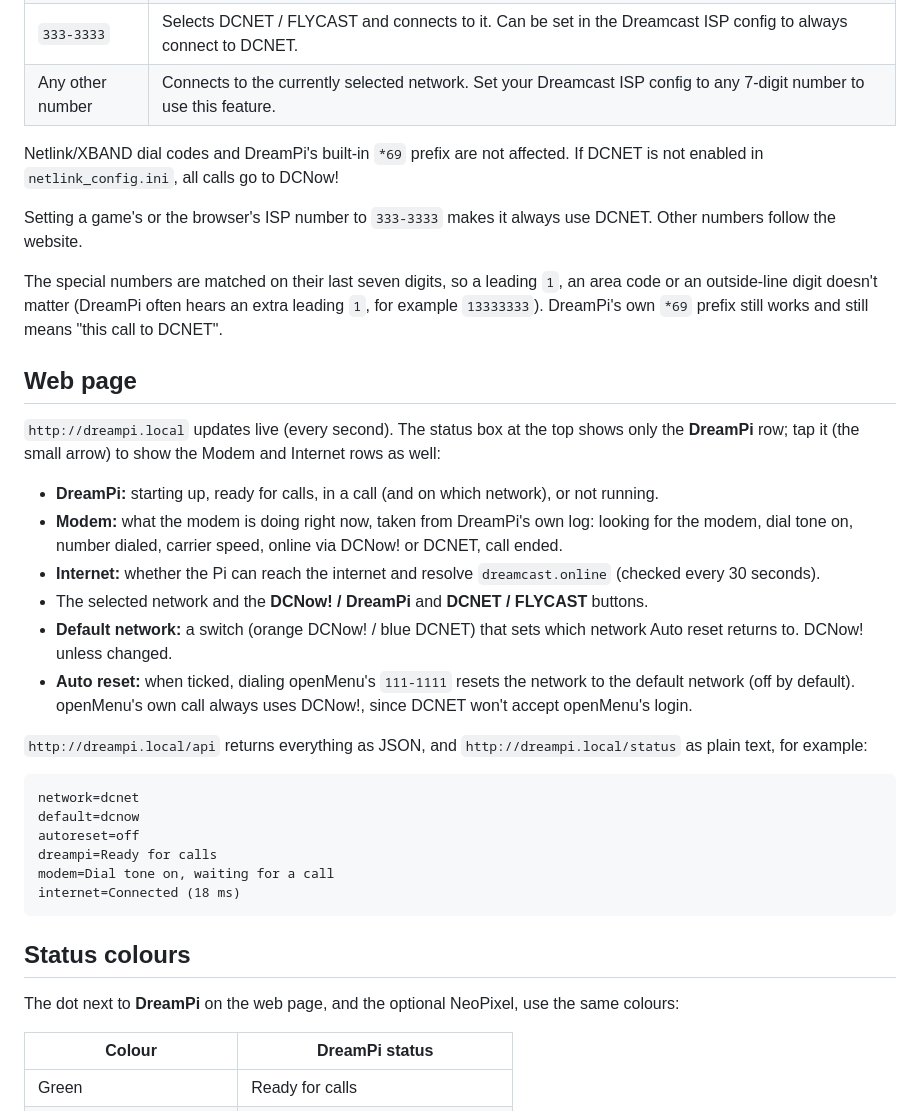
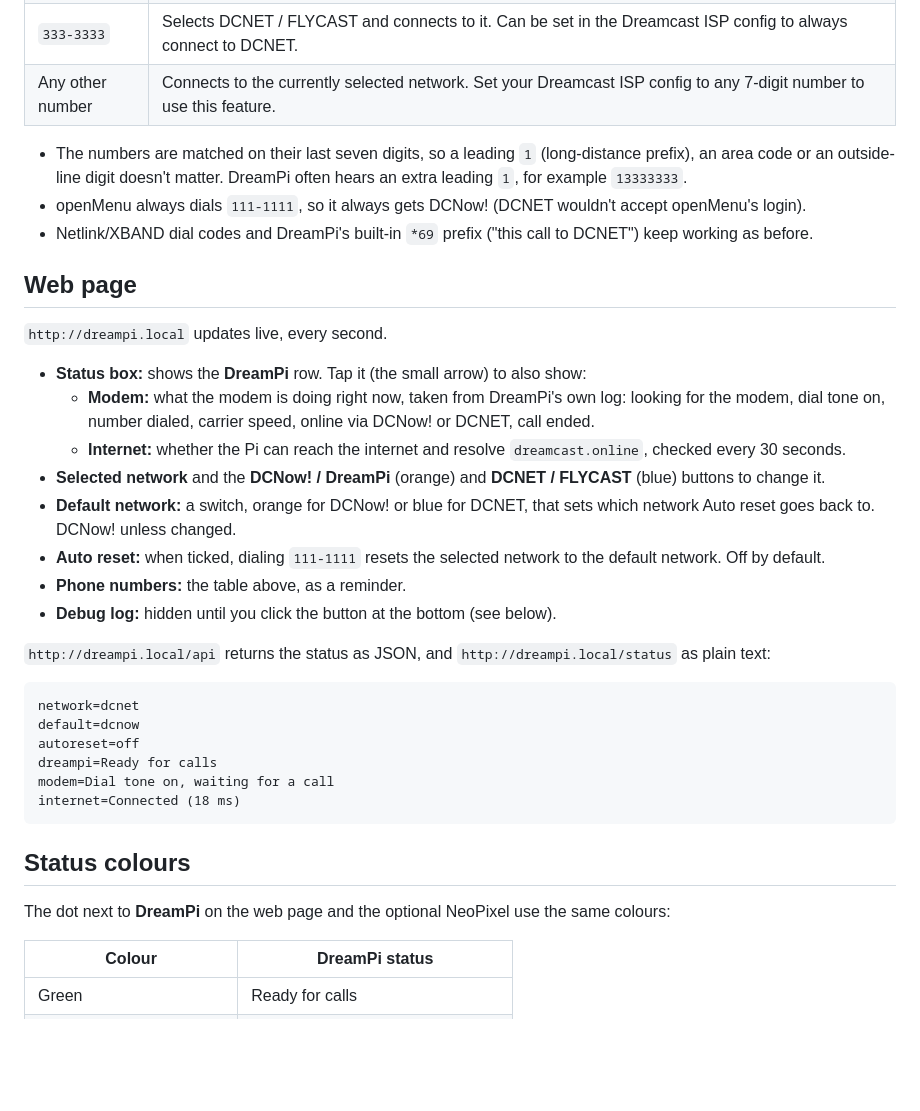
Before and after one commit to blaskkaffe/DreamPiAutoToggle, a Markdown page: README.md, the part around one of its changes. GitHub-like rendering; blank space fills up the shorter version.

Commit message:
README: reorganise around install, phone numbers, web page and LED
Co-Authored-By: Claude Opus 5.5 <noreply@anthropic.com>
Claude-Session: https://claude.ai/code/session_01SqtbNRg8SyHCrAePeNQTZk

````diff
--- a/README.md
+++ b/README.md
@@ -11,24 +49,24 @@ Switch a DreamPi between **DCNow!** (normal DreamPi / Dreamcast Live) and **DCNE
 | `333-3333` | Selects DCNET / FLYCAST and connects to it. Can be set in the Dreamcast ISP config to always connect to DCNET. |
 | Any other number | Connects to the currently selected network. Set your Dreamcast ISP config to any 7-digit number to use this feature. |
 
-Netlink/XBAND dial codes and DreamPi's built-in `*69` prefix are not affected. If DCNET is not enabled in `netlink_config.ini`, all calls go to DCNow!
-
-Setting a game's or the browser's ISP number to `333-3333` makes it always use DCNET. Other numbers follow the website.
-
-The special numbers are matched on their last seven digits, so a leading `1`, an area code or an outside-line digit doesn't matter (DreamPi often hears an extra leading `1`, for example `13333333`). DreamPi's own `*69` prefix still works and still means "this call to DCNET".
+- The numbers are matched on their last seven digits, so a leading `1` (long-distance prefix), an area code or an outside-line digit doesn't matter. DreamPi often hears an extra leading `1`, for example `13333333`.
+- openMenu always dials `111-1111`, so it always gets DCNow! (DCNET wouldn't accept openMenu's login).
+- Netlink/XBAND dial codes and DreamPi's built-in `*69` prefix ("this call to DCNET") keep working as before.
 
 ## Web page
 
-`http://dreampi.local` updates live (every second). The status box at the top shows only the **DreamPi** row; tap it (the small arrow) to show the Modem and Internet rows as well:
+`http://dreampi.local` updates live, every second.
 
-- **DreamPi:** starting up, ready for calls, in a call (and on which network), or not running.
-- **Modem:** what the modem is doing right now, taken from DreamPi's own log: looking for the modem, dial tone on, number dialed, carrier speed, online via DCNow! or DCNET, call ended.
-- **Internet:** whether the Pi can reach the internet and resolve `dreamcast.online` (checked every 30 seconds).
-- The selected network and the **DCNow! / DreamPi** and **DCNET / FLYCAST** buttons.
-- **Default network:** a switch (orange DCNow! / blue DCNET) that sets which network Auto reset returns to. DCNow! unless changed.
-- **Auto reset:** when ticked, dialing openMenu's `111-1111` resets the network to the default network (off by default). openMenu's own call always uses DCNow!, since DCNET won't accept openMenu's login.
+- **Status box:** shows the **DreamPi** row. Tap it (the small arrow) to also show:
+  - **Modem:** what the modem is doing right now, taken from DreamPi's own log: looking for the modem, dial tone on, number dialed, carrier speed, online via DCNow! or DCNET, call ended.
+  - **Internet:** whether the Pi can reach the internet and resolve `dreamcast.online`, checked every 30 seconds.
+- **Selected network** and the **DCNow! / DreamPi** (orange) and **DCNET / FLYCAST** (blue) buttons to change it.
+- **Default network:** a switch, orange for DCNow! or blue for DCNET, that sets which network Auto reset goes back to. DCNow! unless changed.
+- **Auto reset:** when ticked, dialing `111-1111` resets the selected network to the default network. Off by default.
+- **Phone numbers:** the table above, as a reminder.
+- **Debug log:** hidden until you click the button at the bottom (see below).
 
-`http://dreampi.local/api` returns everything as JSON, and `http://dreampi.local/status` as plain text, for example:
+`http://dreampi.local/api` returns the status as JSON, and `http://dreampi.local/status` as plain text:
 ```
 network=dcnet
 default=dcnow
@@ -40,7 +78,7 @@ internet=Connected (18 ms)
 
 ## Status colours
 
-The dot next to **DreamPi** on the web page, and the optional NeoPixel, use the same colours:
+The dot next to **DreamPi** on the web page and the optional NeoPixel use the same colours:
 
 | Colour | DreamPi status |
 |---|---|
````
Also changed, not shown: other parts of README.md (+54 -30 lines).
